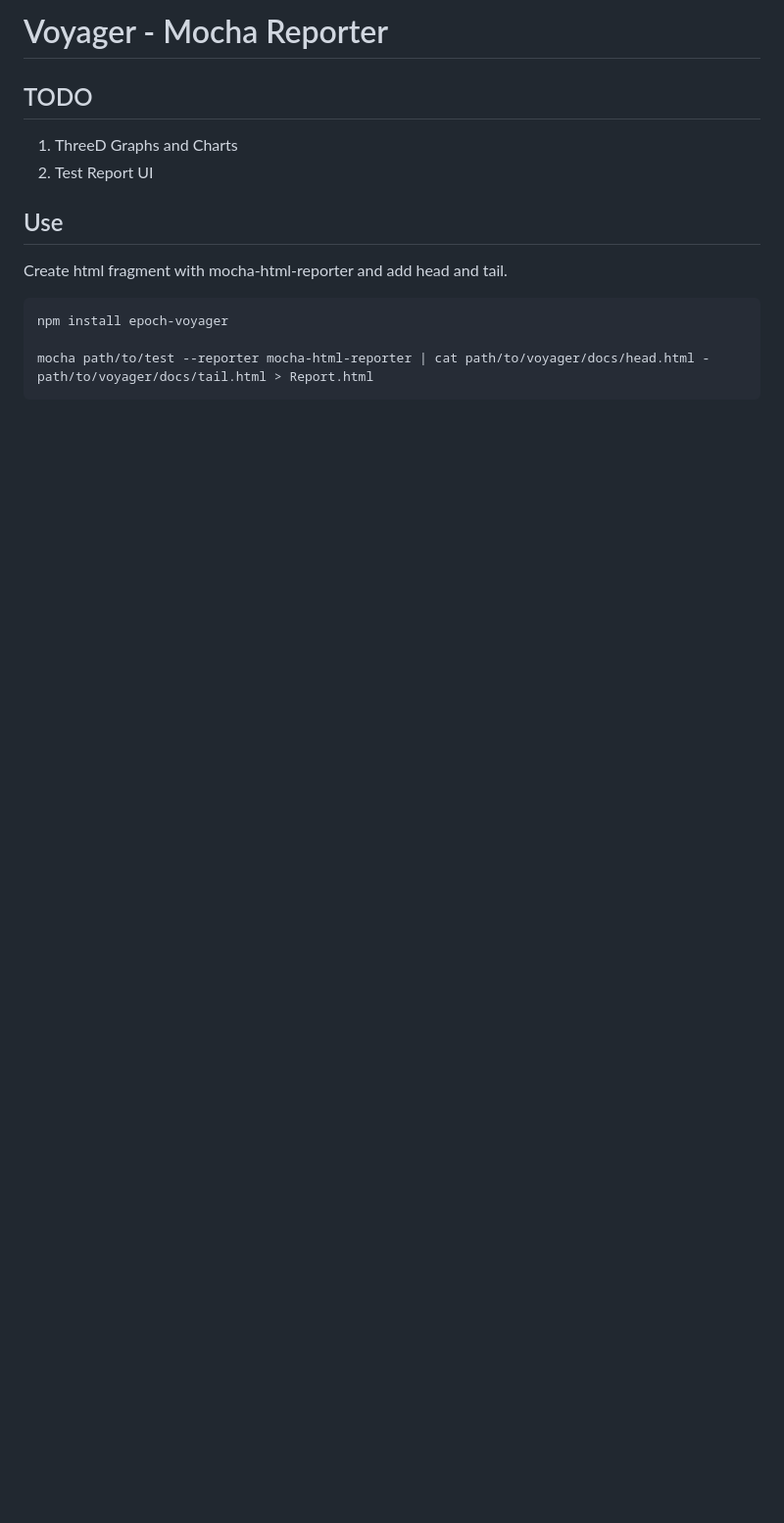
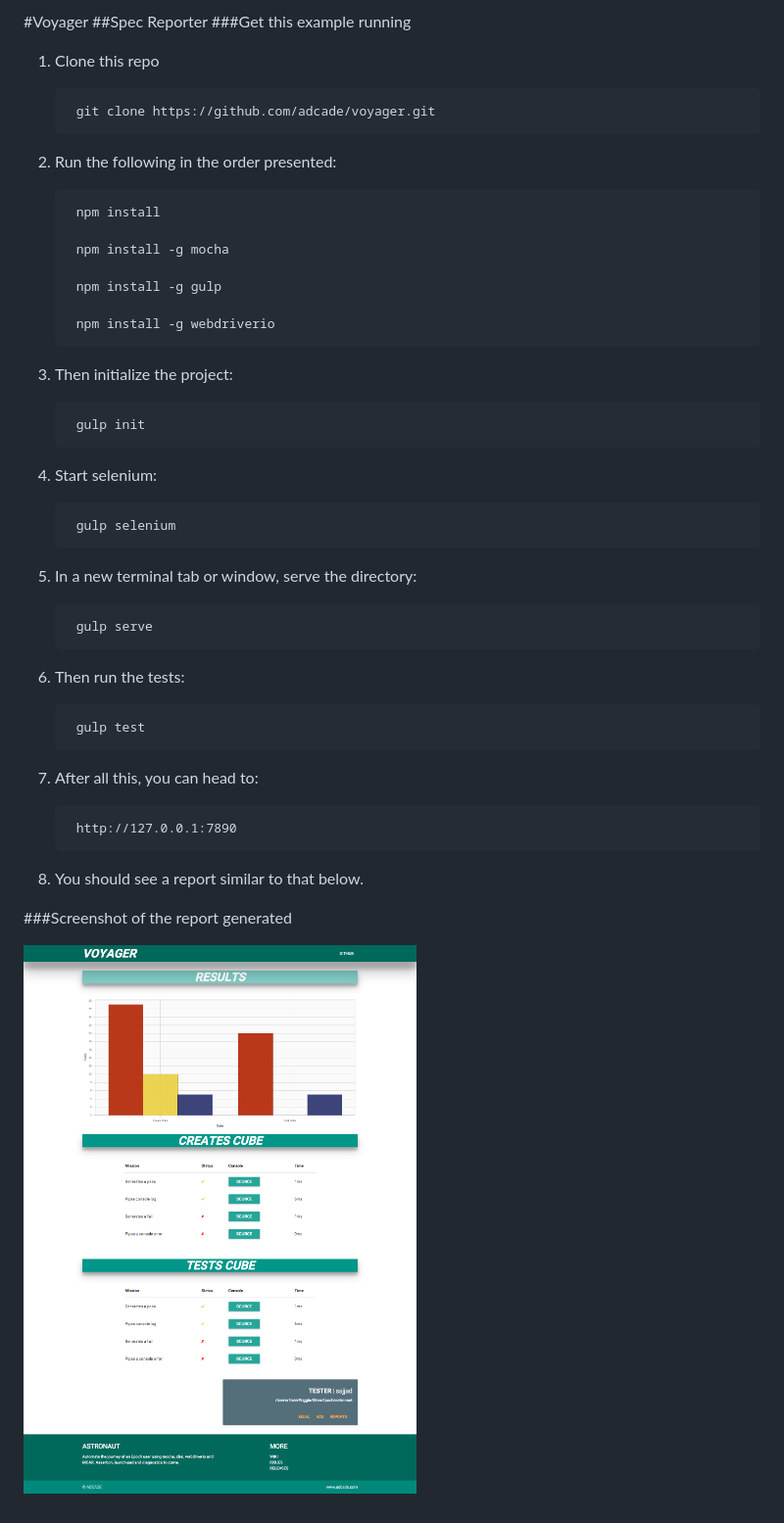
Before and after one commit to hermannpencole/mocha-html-reporter, a Markdown page: README.md, the part around the change. Shown: that part at 98% size. Drawn GitHub-style; pictures changed too: reports/images/voyager.png (added); blank space fills up the shorter version.

```diff
--- a/README.md
+++ b/README.md
@@ -1,16 +1,42 @@
-Voyager - Mocha Reporter
-========================
+#Voyager
+##Spec Reporter
+###Get this example running
+1. Clone this repo
 
-## TODO
+		git clone https://github.com/adcade/voyager.git
 
-1. ThreeD Graphs and Charts
-2. Test Report UI
+2. Run the following in the order presented:
 
+		npm install
 
-## Use
+		npm install -g mocha
 
-Create html fragment with mocha-html-reporter and add head and tail.
+		npm install -g gulp
 
-	npm install epoch-voyager
+		npm install -g webdriverio
 
-	mocha path/to/test --reporter mocha-html-reporter | cat path/to/voyager/docs/head.html - path/to/voyager/docs/tail.html	> Report.html
+3. Then initialize the project:
+
+		gulp init
+
+4. Start selenium:
+
+		gulp selenium
+
+5. In a new terminal tab or window, serve the directory:
+
+		gulp serve
+
+6. Then run the tests:
+
+		gulp test
+
+7. After all this, you can head to:
+
+		http://127.0.0.1:7890
+
+8. You should see a report similar to that below.
+
+###Screenshot of the report generated
+
+![Voyager Example Report](./reports/images/voyager.png "Voyager Example Report")
```
Also changed, not shown: 9 other files.
